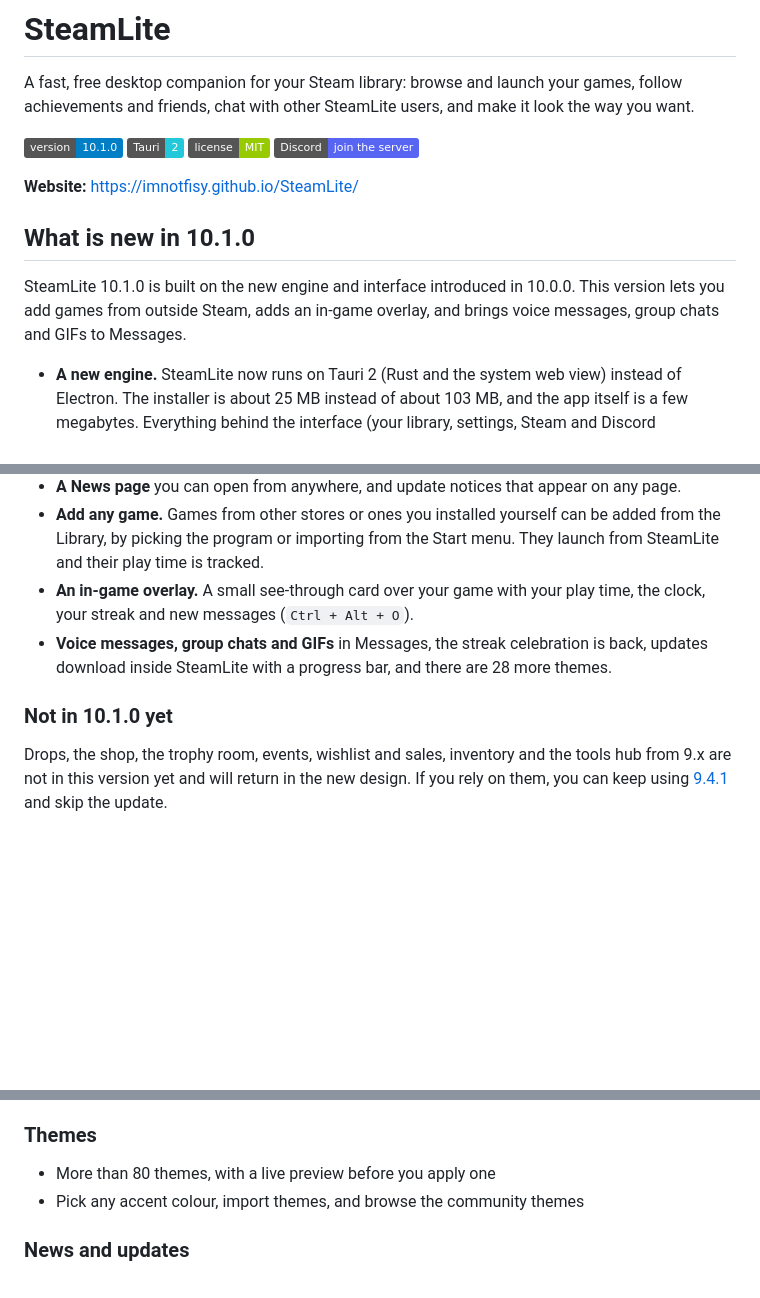
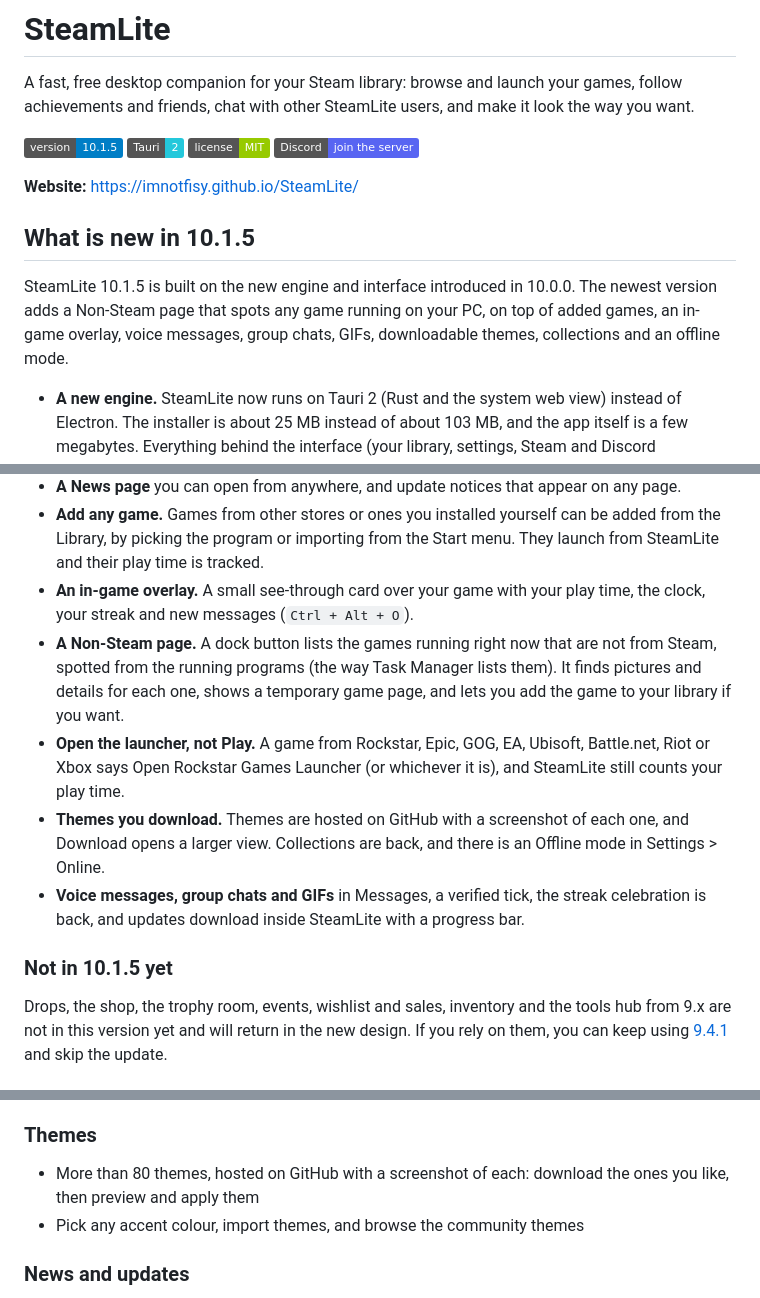
Before and after one commit to imnotfisy/SteamLite, a Markdown page: README.md, 3 parts joined by grey strips. Rendered like a GitHub page; badges without logos; blank space fills up the shorter version.

Commit message:
README for 10.1.5

```diff
--- a/README.md
+++ b/README.md
@@ -2,16 +2,16 @@
 
 A fast, free desktop companion for your Steam library: browse and launch your games, follow achievements and friends, chat with other SteamLite users, and make it look the way you want.
 
-![SteamLite Version](https://img.shields.io/badge/version-10.1.0-blue)
+![SteamLite Version](https://img.shields.io/badge/version-10.1.5-blue)
 ![Tauri](https://img.shields.io/badge/Tauri-2-24C8DB)
 ![License](https://img.shields.io/badge/license-MIT-green)
 [![Discord](https://img.shields.io/badge/Discord-join%20the%20server-5865F2?logo=discord&logoColor=white)](https://discord.gg/2VP6x6Rvak)
 
 **Website:** https://imnotfisy.github.io/SteamLite/
 
-## What is new in 10.1.0
+## What is new in 10.1.5
 
-SteamLite 10.1.0 is built on the new engine and interface introduced in 10.0.0. This version lets you add games from outside Steam, adds an in-game overlay, and brings voice messages, group chats and GIFs to Messages.
+SteamLite 10.1.5 is built on the new engine and interface introduced in 10.0.0. The newest version adds a Non-Steam page that spots any game running on your PC, on top of added games, an in-game overlay, voice messages, group chats, GIFs, downloadable themes, collections and an offline mode.
 
 - **A new engine.** SteamLite now runs on Tauri 2 (Rust and the system web view) instead of Electron. The installer is about 25 MB instead of about 103 MB, and the app itself is a few megabytes. Everything behind the interface (your library, settings, Steam and Discord connections, play tracking, hotkeys, tray and updates) is the same proven backend as before, so your settings and data carry over.
 - **A new interface.** Spring animations on every press and hover, pages that scroll up and down as you move between them, a floating dock, and a soft glow that takes the colour of the game you are looking at.
@@ -19,9 +19,12 @@ SteamLite 10.1.0 is built on the new engine and interface introduced in 10.0.0.
 - **A News page** you can open from anywhere, and update notices that appear on any page.
 - **Add any game.** Games from other stores or ones you installed yourself can be added from the Library, by picking the program or importing from the Start menu. They launch from SteamLite and their play time is tracked.
 - **An in-game overlay.** A small see-through card over your game with your play time, the clock, your streak and new messages (`Ctrl + Alt + O`).
-- **Voice messages, group chats and GIFs** in Messages, the streak celebration is back, updates download inside SteamLite with a progress bar, and there are 28 more themes.
+- **A Non-Steam page.** A dock button lists the games running right now that are not from Steam, spotted from the running programs (the way Task Manager lists them). It finds pictures and details for each one, shows a temporary game page, and lets you add the game to your library if you want.
+- **Open the launcher, not Play.** A game from Rockstar, Epic, GOG, EA, Ubisoft, Battle.net, Riot or Xbox says Open Rockstar Games Launcher (or whichever it is), and SteamLite still counts your play time.
+- **Themes you download.** Themes are hosted on GitHub with a screenshot of each one, and Download opens a larger view. Collections are back, and there is an Offline mode in Settings > Online.
+- **Voice messages, group chats and GIFs** in Messages, a verified tick, the streak celebration is back, and updates download inside SteamLite with a progress bar.
 
-### Not in 10.1.0 yet
+### Not in 10.1.5 yet
 
 Drops, the shop, the trophy room, events, wishlist and sales, inventory and the tools hub from 9.x are not in this version yet and will return in the new design. If you rely on them, you can keep using [9.4.1](https://github.com/imnotfisy/SteamLite/releases/tag/v9.4.1) and skip the update.
 
@@ -55,7 +59,7 @@ Drops, the shop, the trophy room, events, wishlist and sales, inventory and the
 - **Customisation** - Banner (a picture, a GIF, a gradient or a solid colour), tagline, title, avatar frame, accent colour, showcase games and pinned achievements. It also shows on your phone and to your friends
 
 ### Themes
-- More than 80 themes, with a live preview before you apply one
+- More than 80 themes, hosted on GitHub with a screenshot of each: download the ones you like, then preview and apply them
 - Pick any accent colour, import themes, and browse the community themes
 
 ### News and updates
```
Also changed, not shown: other parts of README.md (+2 -1 lines).
